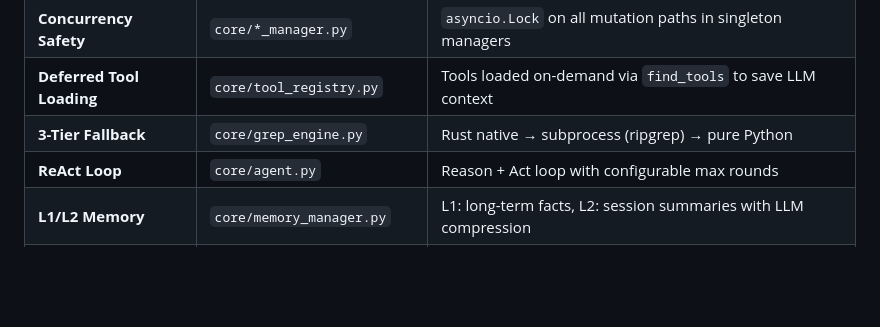
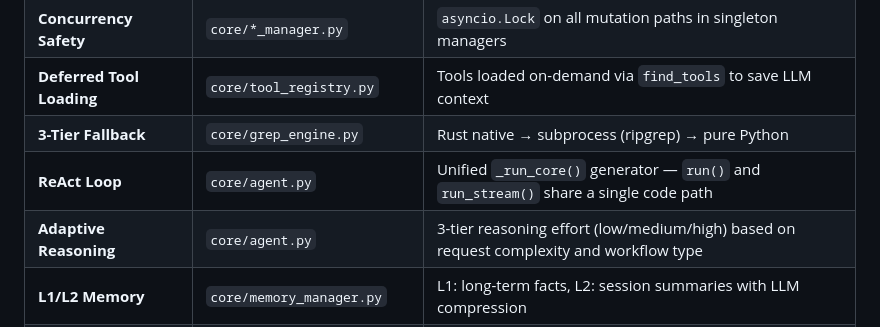
Before and after one commit to kim62210/open-agent, a Markdown page: README.md, the part around the change. Drawn GitHub-style; blank space fills up the shorter version.

Commit message:
docs: update README for _run_core unification and adaptive reasoning effort

```diff
--- a/README.md
+++ b/README.md
@@ -252,7 +252,8 @@ open-agent/
 | **Concurrency Safety** | `core/*_manager.py` | `asyncio.Lock` on all mutation paths in singleton managers |
 | **Deferred Tool Loading** | `core/tool_registry.py` | Tools loaded on-demand via `find_tools` to save LLM context |
 | **3-Tier Fallback** | `core/grep_engine.py` | Rust native → subprocess (ripgrep) → pure Python |
-| **ReAct Loop** | `core/agent.py` | Reason + Act loop with configurable max rounds |
+| **ReAct Loop** | `core/agent.py` | Unified `_run_core()` generator — `run()` and `run_stream()` share a single code path |
+| **Adaptive Reasoning** | `core/agent.py` | 3-tier reasoning effort (low/medium/high) based on request complexity and workflow type |
 | **L1/L2 Memory** | `core/memory_manager.py` | L1: long-term facts, L2: session summaries with LLM compression |
 | **Dual Authentication** | `core/auth/dependencies.py` | JWT Bearer token or `X-API-Key` header — both paths validate user |
 | **Role-Based Access** | `core/auth/dependencies.py` | `RoleChecker` class with pre-built `require_admin`, `require_user`, `require_any` |
```
